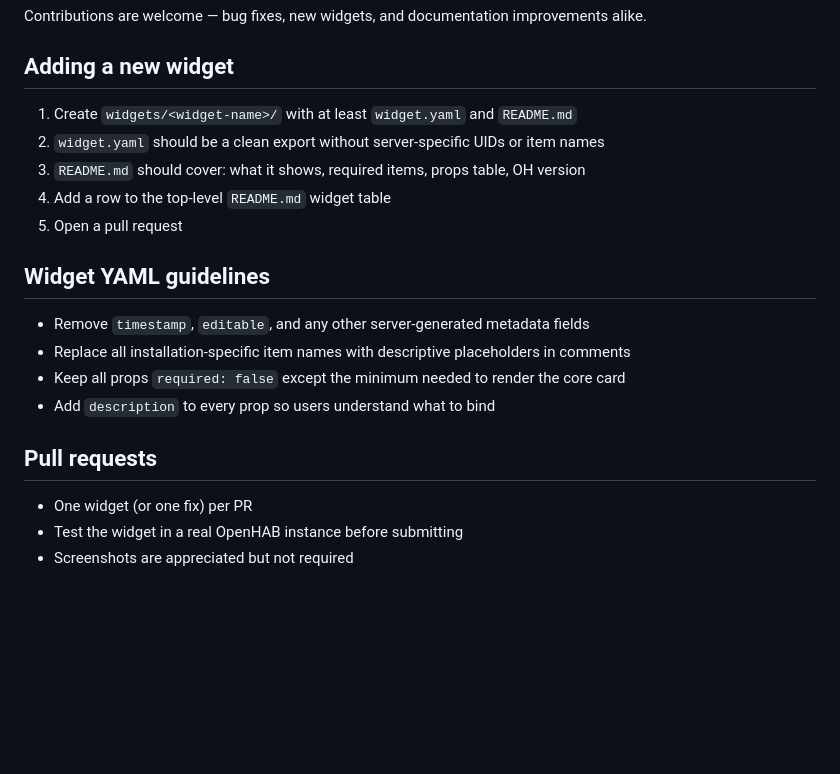
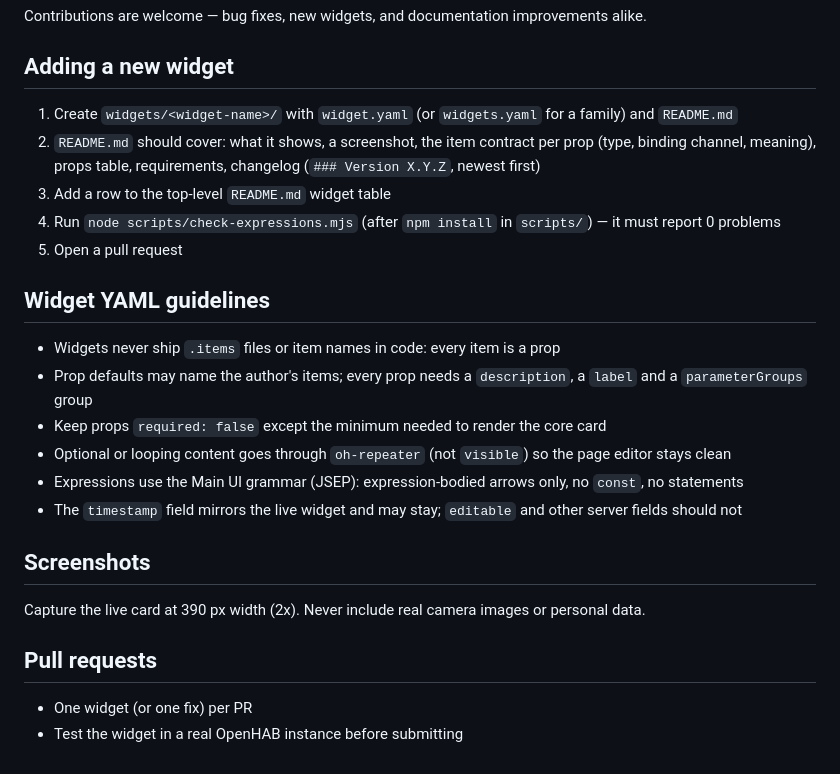
Before and after one commit to Ltty/openhab-widgets, a Markdown page: .github/CONTRIBUTING.md, the part around the change. Rendered like a GitHub page; blank space fills up the shorter version.

```diff
--- a/.github/CONTRIBUTING.md
+++ b/.github/CONTRIBUTING.md
@@ -4,21 +4,27 @@ Contributions are welcome — bug fixes, new widgets, and documentation improvem
 
 ## Adding a new widget
 
-1. Create `widgets/<widget-name>/` with at least `widget.yaml` and `README.md`
-2. `widget.yaml` should be a clean export without server-specific UIDs or item names
-3. `README.md` should cover: what it shows, required items, props table, OH version
-4. Add a row to the top-level `README.md` widget table
+1. Create `widgets/<widget-name>/` with `widget.yaml` (or `widgets.yaml` for a family) and `README.md`
+2. `README.md` should cover: what it shows, a screenshot, the item contract per prop (type, binding channel, meaning),
+   props table, requirements, changelog (`### Version X.Y.Z`, newest first)
+3. Add a row to the top-level `README.md` widget table
+4. Run `node scripts/check-expressions.mjs` (after `npm install` in `scripts/`) — it must report 0 problems
 5. Open a pull request
 
 ## Widget YAML guidelines
 
-- Remove `timestamp`, `editable`, and any other server-generated metadata fields
-- Replace all installation-specific item names with descriptive placeholders in comments
-- Keep all props `required: false` except the minimum needed to render the core card
-- Add `description` to every prop so users understand what to bind
+- Widgets never ship `.items` files or item names in code: every item is a prop
+- Prop defaults may name the author's items; every prop needs a `description`, a `label` and a `parameterGroups` group
+- Keep props `required: false` except the minimum needed to render the core card
+- Optional or looping content goes through `oh-repeater` (not `visible`) so the page editor stays clean
+- Expressions use the Main UI grammar (JSEP): expression-bodied arrows only, no `const`, no statements
+- The `timestamp` field mirrors the live widget and may stay; `editable` and other server fields should not
+
+## Screenshots
+
+Capture the live card at 390 px width (2x). Never include real camera images or personal data.
 
 ## Pull requests
 
 - One widget (or one fix) per PR
 - Test the widget in a real OpenHAB instance before submitting
-- Screenshots are appreciated but not required
```
Also changed, not shown: README.md (+36 -10 lines), widgets/home_heating_quick/README.md (+2 -0 lines), overview-home.png (added), 2 other files.
